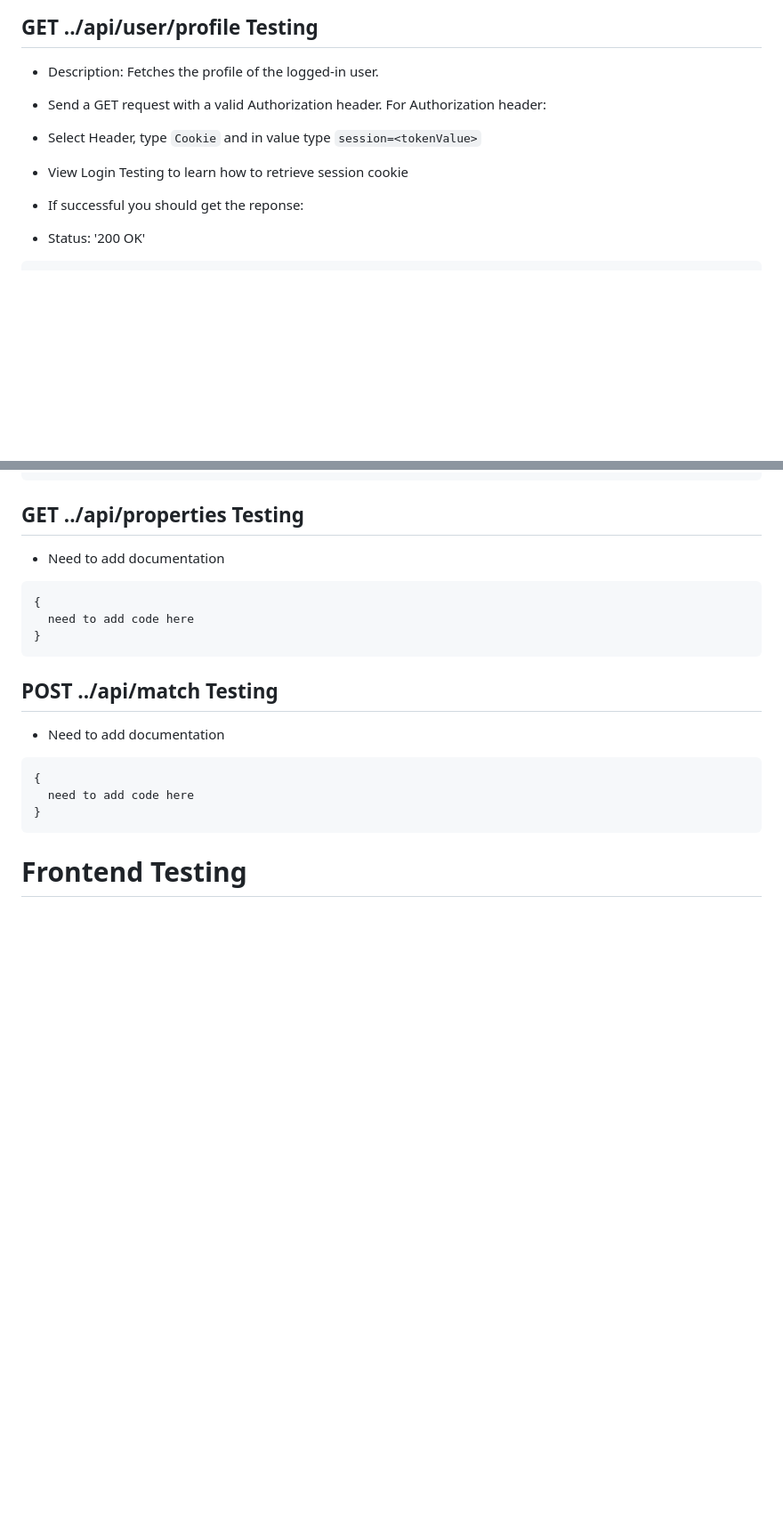
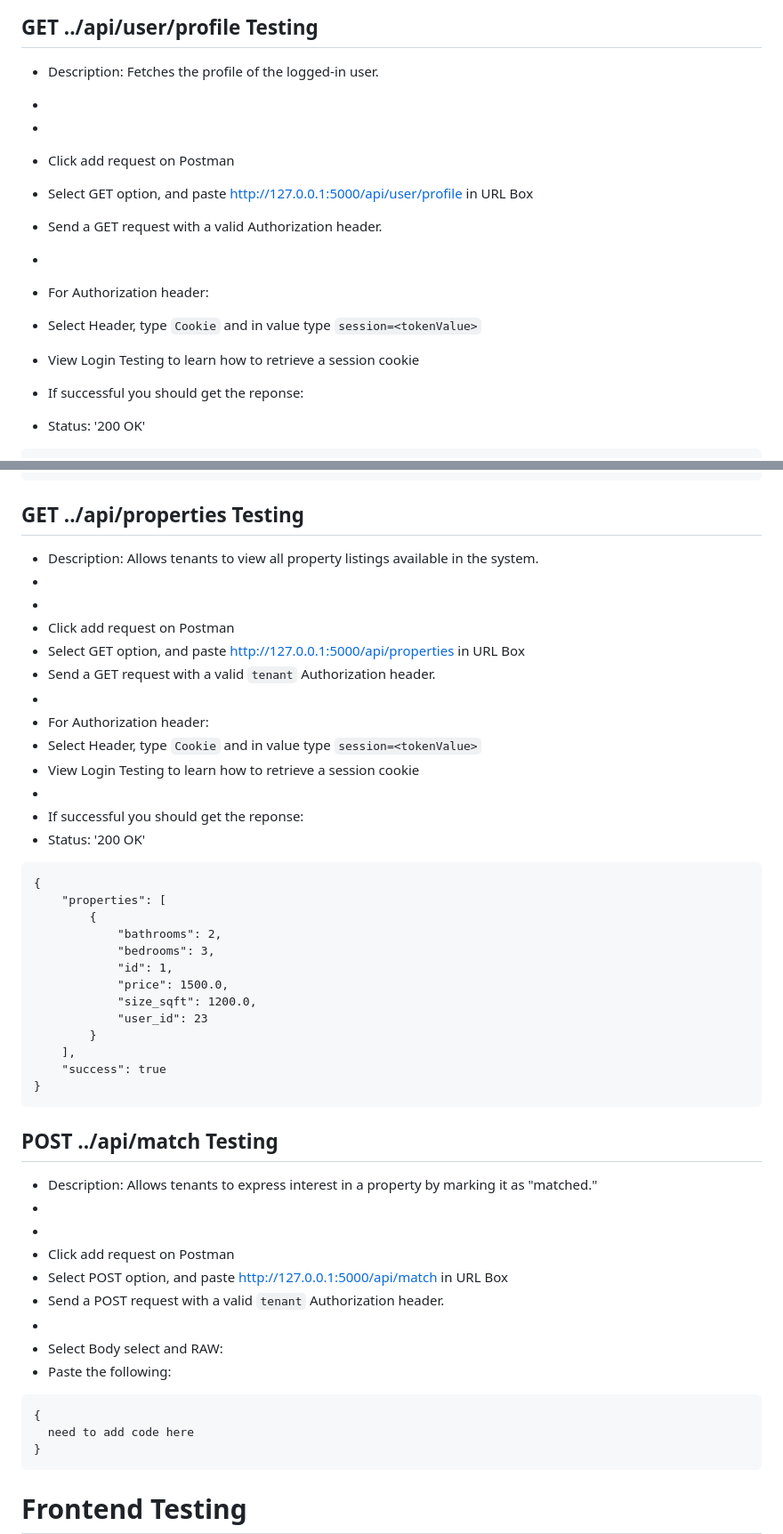
Before and after one commit to alrudniy/T3-f24-app-matching, a Markdown page: README.md, 2 parts joined by grey strips. Shown: that part at 89% size. GitHub-like rendering; blank space fills up the shorter version.

````diff
--- a/README.md
+++ b/README.md
@@ -97,10 +99,15 @@ It is meant to be used for property owners, tenants and case handlers to ensure
 ```
 ## GET ../api/user/profile Testing
 - Description: Fetches the profile of the logged-in user.
+-
+-
+- Click add request on Postman
+- Select GET option, and paste http://127.0.0.1:5000/api/user/profile in URL Box
 - Send a GET request with a valid Authorization header.
-For Authorization header:
+-
+- For Authorization header:
 - Select Header, type `Cookie` and in value type `session=<tokenValue>`
-- View  Login Testing to learn how to retrieve session cookie
+- View  Login Testing to learn how to retrieve a session cookie
 
 - If successful you should get the reponse:
 - Status: '200 OK'
@@ -140,14 +195,44 @@ For Authorization header:
 }
 ```
 ## GET ../api/properties Testing
-- Need to add documentation
+- Description: Allows tenants to view all property listings available in the system.
+-
+-
+- Click add request on Postman
+- Select GET option, and paste http://127.0.0.1:5000/api/properties in URL Box
+- Send a GET request with a valid `tenant` Authorization header.
+-
+- For Authorization header:
+- Select Header, type `Cookie` and in value type `session=<tokenValue>`
+- View  Login Testing to learn how to retrieve a session cookie
+-
+- If successful you should get the reponse:
+- Status: '200 OK'
 ```
 {
-  need to add code here
+    "properties": [
+        {
+            "bathrooms": 2,
+            "bedrooms": 3,
+            "id": 1,
+            "price": 1500.0,
+            "size_sqft": 1200.0,
+            "user_id": 23
+        }
+    ],
+    "success": true
 }
 ```
 ## POST ../api/match Testing
-- Need to add documentation
+- Description: Allows tenants to express interest in a property by marking it as "matched."
+-
+-
+- Click add request on Postman
+- Select POST option, and paste http://127.0.0.1:5000/api/match in URL Box
+- Send a POST request with a valid `tenant` Authorization header.
+-
+- Select Body select and RAW:
+- Paste the following:
 ```
 {
   need to add code here
````
Also changed, not shown: other parts of README.md (+59 -9 lines).
